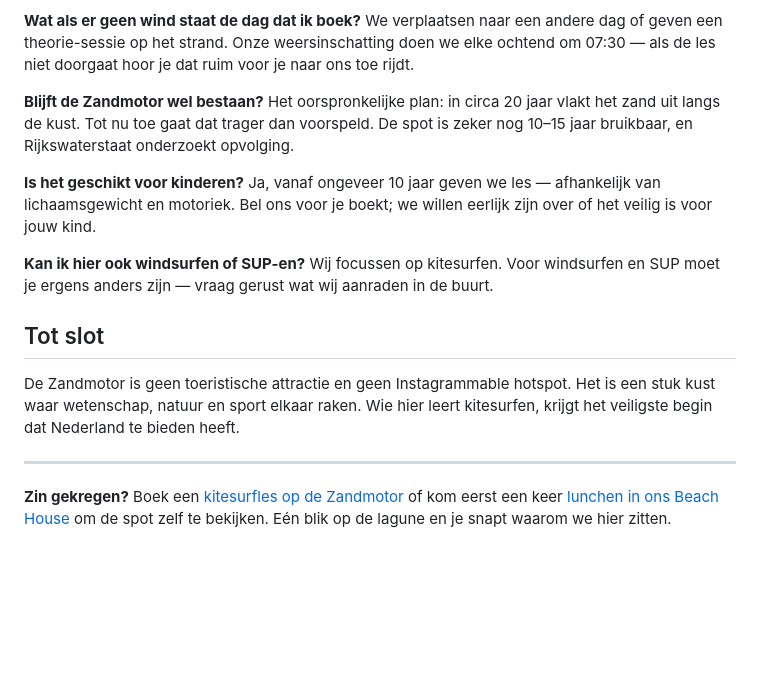
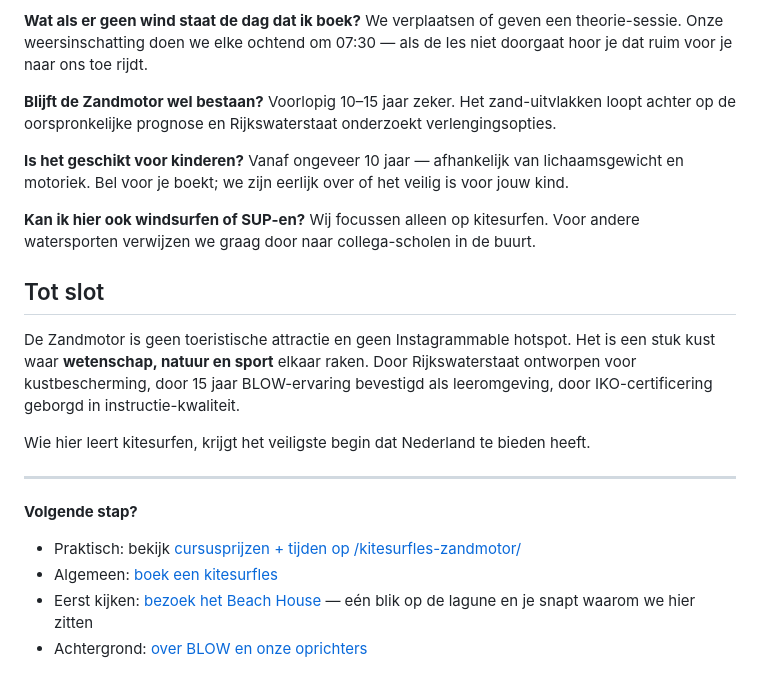
Before and after one commit to bramovergaag/Blow, a Markdown page: pilot/posts/01-zandmotor-veiligheid.md, the part around one of its changes. Rendered like a GitHub page; blank space fills up the shorter version.

```diff
--- a/pilot/posts/01-zandmotor-veiligheid.md
+++ b/pilot/posts/01-zandmotor-veiligheid.md
@@ -89,20 +130,27 @@ Vanaf de BLOW-locatie aan de Westmadeweg (2553 EM Den Haag) sta je binnen 2 minu
 
 **Wat als er geen wind staat de dag dat ik boek?**
-We verplaatsen naar een andere dag of geven een theorie-sessie op het strand. Onze weersinschatting doen we elke ochtend om 07:30 — als de les niet doorgaat hoor je dat ruim voor je naar ons toe rijdt.
+We verplaatsen of geven een theorie-sessie. Onze weersinschatting doen we elke ochtend om 07:30 — als de les niet doorgaat hoor je dat ruim voor je naar ons toe rijdt.
 
 **Blijft de Zandmotor wel bestaan?**
-Het oorspronkelijke plan: in circa 20 jaar vlakt het zand uit langs de kust. Tot nu toe gaat dat trager dan voorspeld. De spot is zeker nog 10–15 jaar bruikbaar, en Rijkswaterstaat onderzoekt opvolging.
+Voorlopig 10–15 jaar zeker. Het zand-uitvlakken loopt achter op de oorspronkelijke prognose en Rijkswaterstaat onderzoekt verlengingsopties.
 
 **Is het geschikt voor kinderen?**
-Ja, vanaf ongeveer 10 jaar geven we les — afhankelijk van lichaamsgewicht en motoriek. Bel ons voor je boekt; we willen eerlijk zijn over of het veilig is voor jouw kind.
+Vanaf ongeveer 10 jaar — afhankelijk van lichaamsgewicht en motoriek. Bel voor je boekt; we zijn eerlijk over of het veilig is voor jouw kind.
 
 **Kan ik hier ook windsurfen of SUP-en?**
-Wij focussen op kitesurfen. Voor windsurfen en SUP moet je ergens anders zijn — vraag gerust wat wij aanraden in de buurt.
+Wij focussen alleen op kitesurfen. Voor andere watersporten verwijzen we graag door naar collega-scholen in de buurt.
 
 ## Tot slot
 
-De Zandmotor is geen toeristische attractie en geen Instagrammable hotspot. Het is een stuk kust waar wetenschap, natuur en sport elkaar raken. Wie hier leert kitesurfen, krijgt het veiligste begin dat Nederland te bieden heeft.
+De Zandmotor is geen toeristische attractie en geen Instagrammable hotspot. Het is een stuk kust waar **wetenschap, natuur en sport** elkaar raken. Door Rijkswaterstaat ontworpen voor kustbescherming, door 15 jaar BLOW-ervaring bevestigd als leeromgeving, door IKO-certificering geborgd in instructie-kwaliteit.
+
+Wie hier leert kitesurfen, krijgt het veiligste begin dat Nederland te bieden heeft.
 
 ---
 
-**Zin gekregen?** Boek een [kitesurfles op de Zandmotor](/kitesurfles) of kom eerst een keer [lunchen in ons Beach House](/beach-house) om de spot zelf te bekijken. Eén blik op de lagune en je snapt waarom we hier zitten.
+**Volgende stap?**
+
+- Praktisch: bekijk [cursusprijzen + tijden op /kitesurfles-zandmotor/](/kitesurfles-zandmotor/)
+- Algemeen: [boek een kitesurfles](/kitesurfles)
+- Eerst kijken: [bezoek het Beach House](/beach-house) — eén blik op de lagune en je snapt waarom we hier zitten
+- Achtergrond: [over BLOW en onze oprichters](/over-blow)
```
Also changed, not shown: other parts of pilot/posts/01-zandmotor-veiligheid.md (+66 -25 lines), pilot/posts/02-kijkduin-vs-scheveningen.md (+16 -3 lines).
